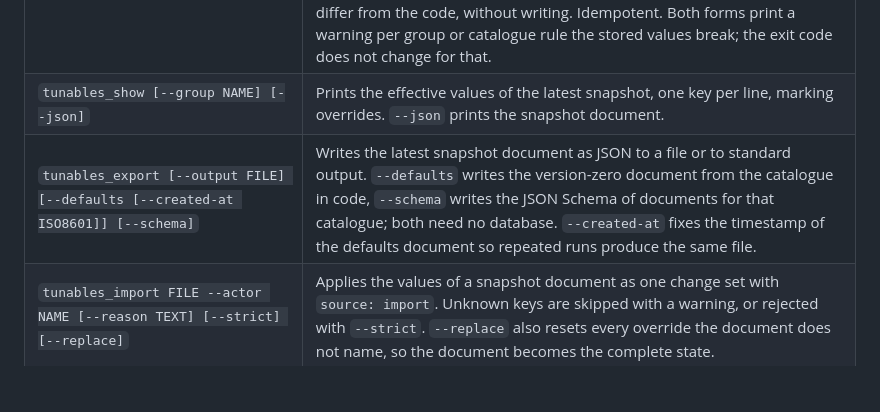
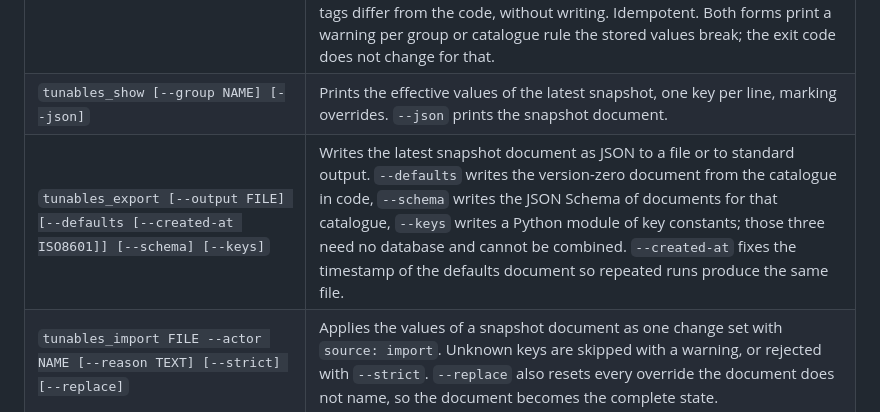
Before and after one commit to ekiourk/django-tunables, a Markdown page: README.md, the part around the change. GitHub-like rendering; blank space fills up the shorter version.

Commit message:
Document the keys module and the reader storage types

```diff
--- a/README.md
+++ b/README.md
@@ -148,7 +148,7 @@ All settings live in one dictionary, `TUNABLES`. Only `CATALOGUE` is required.
 |---|---|
 | `tunables_sync [--check]` | Mirrors the catalogue into the database, creates the state row and snapshot 0 on a fresh database, and writes a system version when the catalogue structure changed. `--check` exits 1 when the stored catalogue version differs from the code or when mirrored categories and seeded tags differ from the code, without writing. Idempotent. Both forms print a warning per group or catalogue rule the stored values break; the exit code does not change for that. |
 | `tunables_show [--group NAME] [--json]` | Prints the effective values of the latest snapshot, one key per line, marking overrides. `--json` prints the snapshot document. |
-| `tunables_export [--output FILE] [--defaults [--created-at ISO8601]] [--schema]` | Writes the latest snapshot document as JSON to a file or to standard output. `--defaults` writes the version-zero document from the catalogue in code, `--schema` writes the JSON Schema of documents for that catalogue; both need no database. `--created-at` fixes the timestamp of the defaults document so repeated runs produce the same file. |
+| `tunables_export [--output FILE] [--defaults [--created-at ISO8601]] [--schema] [--keys]` | Writes the latest snapshot document as JSON to a file or to standard output. `--defaults` writes the version-zero document from the catalogue in code, `--schema` writes the JSON Schema of documents for that catalogue, `--keys` writes a Python module of key constants; those three need no database and cannot be combined. `--created-at` fixes the timestamp of the defaults document so repeated runs produce the same file. |
 | `tunables_import FILE --actor NAME [--reason TEXT] [--strict] [--replace]` | Applies the values of a snapshot document as one change set with `source: import`. Unknown keys are skipped with a warning, or rejected with `--strict`. `--replace` also resets every override the document does not name, so the document becomes the complete state. |
 | `tunables_protect_history [--remove] [--database ALIAS]` | Installs PostgreSQL triggers that reject `UPDATE` and `TRUNCATE` on the history tables, and `DELETE` on the change sets and items. Snapshots stay deletable so retention can run. |
 | `tunables_prune_snapshots (--keep N \| --before ISO8601) [--dry-run] [--batch-size N]` | Removes snapshot documents outside the policy, in batches of 500 versions by default. Version 0 and the current version always stay, change sets and items are never touched, and every prune is logged under `tunables.services`. |
```
Also changed, not shown: CHANGELOG.md (+6 -0 lines), docs/snapshot-format.md (+38 -2 lines).
